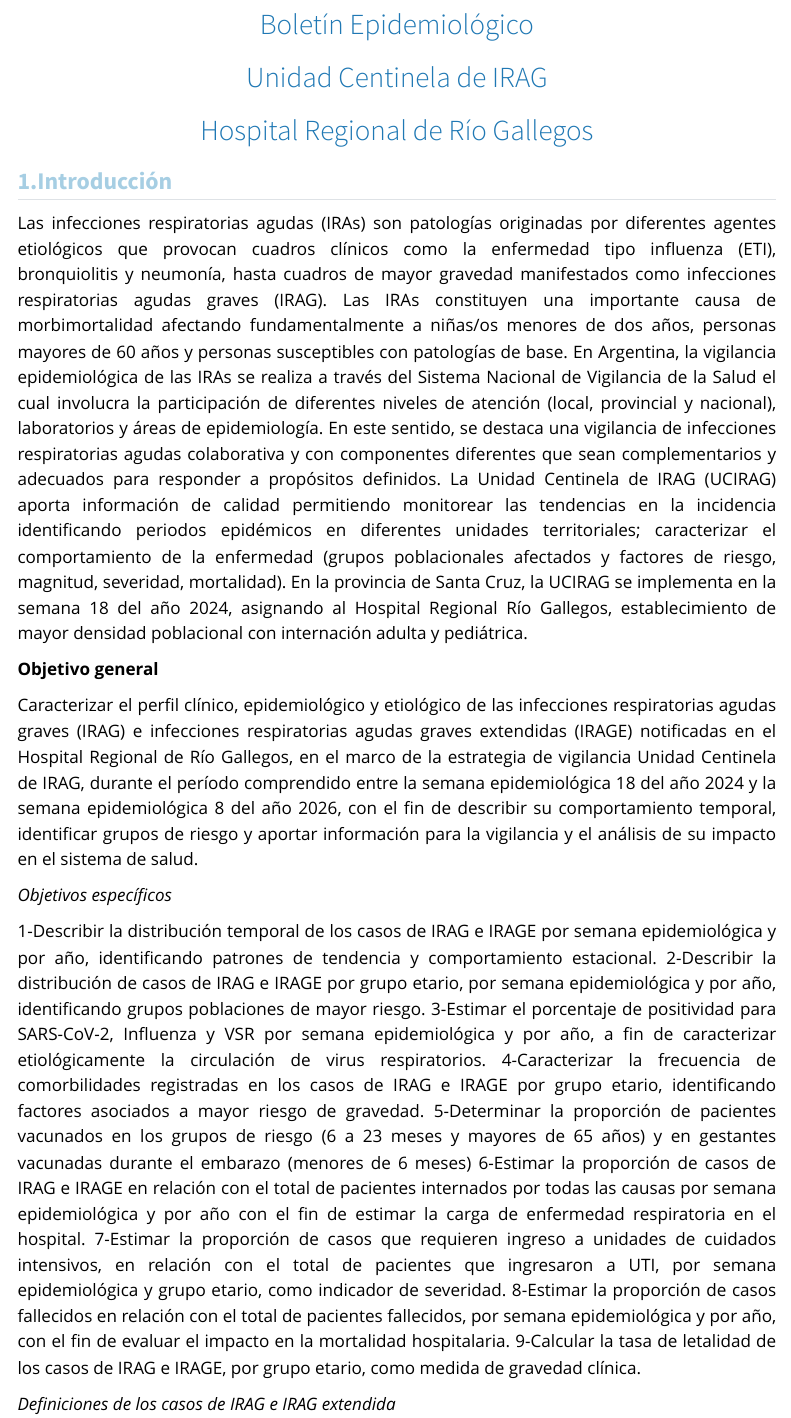
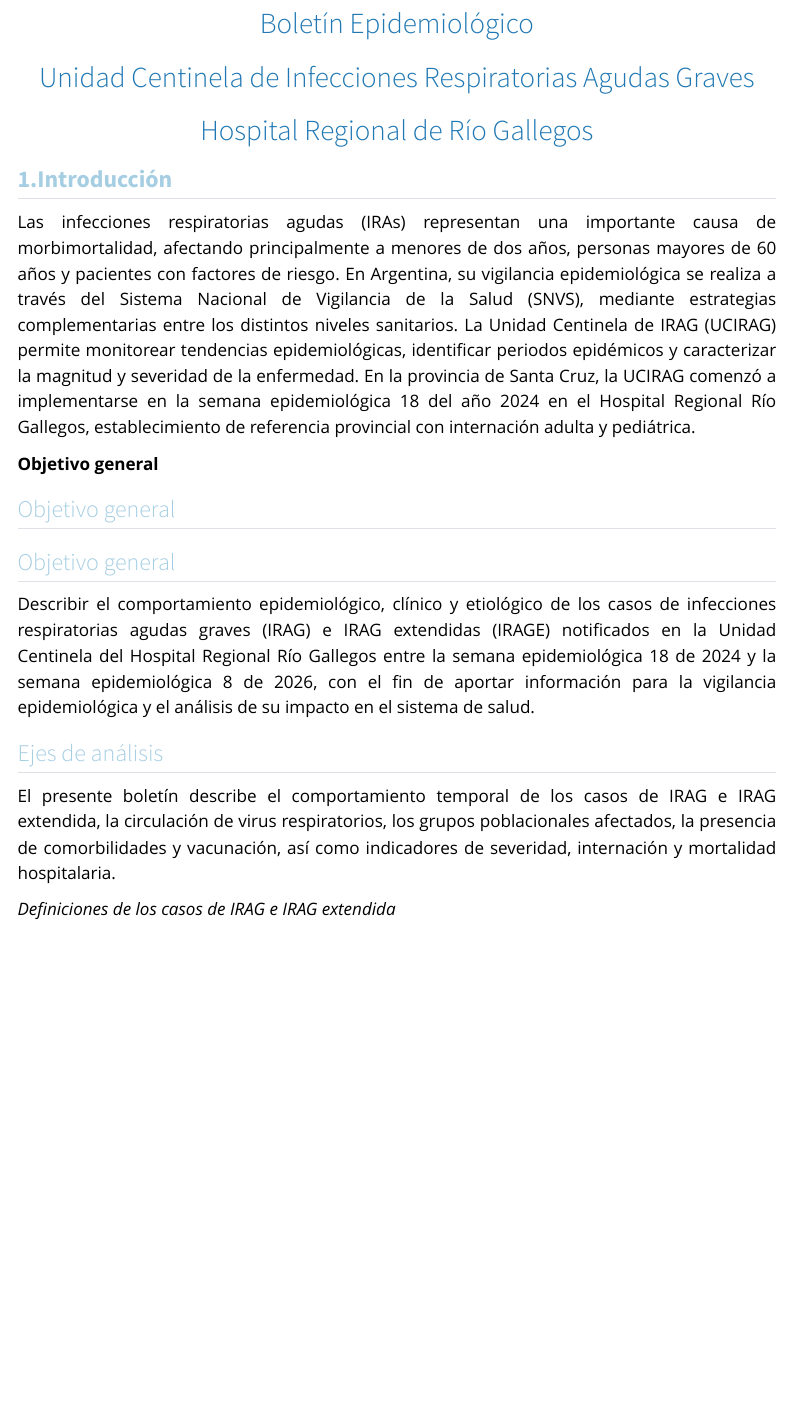
Before and after one commit to alejandravera2026/UC-IRAG-Rio-Gallegos, a Quarto document (Reporte UCIRAG.qmd): the page in a window 1100 px wide, from 660 px down before the commit and from 760 px down after it, so that both start at the same text. Rendered offline with R 4.5, knitr and Pandoc in place of Quarto, with nearby package versions; some code elsewhere in the file could not run offline; menus at the side of the page are left out.

Commit message:
no pude guardar

```diff
--- a/Reporte UCIRAG.qmd
+++ b/Reporte UCIRAG.qmd
@@ -37,34 +37,58 @@ source("Scripts/Obj_10_virus_terapia_fallecidos.R")
 
 # Boletín Epidemiológico
 
-# Unidad Centinela de IRAG
+# Unidad Centinela de Infecciones Respiratorias Agudas Graves
 
 # Hospital Regional de Río Gallegos
 
 ## **1.Introducción**
 
-Las infecciones respiratorias agudas (IRAs) son patologías originadas por diferentes agentes etiológicos que provocan cuadros clínicos como la enfermedad tipo influenza (ETI), bronquiolitis y neumonía, hasta cuadros de mayor gravedad manifestados como infecciones respiratorias agudas graves (IRAG). Las IRAs constituyen una importante causa de morbimortalidad afectando fundamentalmente a niñas/os menores de dos años, personas mayores de 60 años y personas susceptibles con patologías de base. En Argentina, la vigilancia epidemiológica de las IRAs se realiza a través del Sistema Nacional de Vigilancia de la Salud el cual involucra la participación de diferentes niveles de atención (local, provincial y nacional), laboratorios y áreas de epidemiología. En este sentido, se destaca una vigilancia de infecciones respiratorias agudas colaborativa y con componentes diferentes que sean complementarios y adecuados para responder a propósitos definidos. La Unidad Centinela de IRAG (UCIRAG) aporta información de calidad permitiendo monitorear las tendencias en la incidencia identificando periodos epidémicos en diferentes unidades territoriales; caracterizar el comportamiento de la enfermedad (grupos poblacionales afectados y factores de riesgo, magnitud, severidad, mortalidad). En la provincia de Santa Cruz, la UCIRAG se implementa en la semana 18 del año 2024, asignando al Hospital Regional Río Gallegos, establecimiento de mayor densidad poblacional con internación adulta y pediátrica.
+Las infecciones respiratorias agudas (IRAs) representan una importante causa de
+morbimortalidad, afectando principalmente a menores de dos años, personas
+mayores de 60 años y pacientes con factores de riesgo.
+En Argentina, su vigilancia epidemiológica se realiza a través del
+Sistema Nacional de Vigilancia de la Salud (SNVS), mediante estrategias
+complementarias entre los distintos niveles sanitarios.
+La Unidad Centinela de IRAG (UCIRAG) permite monitorear tendencias
+epidemiológicas, identificar periodos epidémicos y caracterizar la magnitud y
+severidad de la enfermedad.
+En la provincia de Santa Cruz, la UCIRAG comenzó a implementarse en la semana
+epidemiológica 18 del año 2024 en el Hospital Regional Río Gallegos,
+establecimiento de referencia provincial con internación adulta y pediátrica.
 
 **Objetivo general**
 
-Caracterizar el perfil clínico, epidemiológico y etiológico de las infecciones respiratorias agudas graves (IRAG) e infecciones respiratorias agudas graves extendidas (IRAGE) notificadas en el Hospital Regional de Río Gallegos, en el marco de la estrategia de vigilancia Unidad Centinela de IRAG, durante el período comprendido entre la semana epidemiológica 18 del año 2024 y la semana epidemiológica 8 del año 2026, con el fin de describir su comportamiento temporal, identificar grupos de riesgo y aportar información para la vigilancia y el análisis de su impacto en el sistema de salud.
+## Objetivo general
 
-*Objetivos específicos*
+## Objetivo general
 
-1-Describir la distribución temporal de los casos de IRAG e IRAGE por semana epidemiológica y por año, identificando patrones de tendencia y comportamiento estacional. 2-Describir la distribución de casos de IRAG e IRAGE por grupo etario, por semana epidemiológica y por año, identificando grupos poblaciones de mayor riesgo. 3-Estimar el porcentaje de positividad para SARS-CoV-2, Influenza y VSR por semana epidemiológica y por año, a fin de caracterizar etiológicamente la circulación de virus respiratorios.
-4-Caracterizar la frecuencia de comorbilidades registradas en los casos de IRAG e IRAGE por grupo etario, identificando factores asociados a mayor riesgo de gravedad.
-5-Determinar la proporción de pacientes vacunados en los grupos de riesgo (6 a 23 meses y mayores de 65 años) y en gestantes vacunadas durante el embarazo (menores de 6 meses)
-6-Estimar la proporción de casos de IRAG e IRAGE en relación con el total de pacientes internados por todas las causas por semana epidemiológica y por año con el fin de estimar la carga de enfermedad respiratoria en el hospital.
-7-Estimar la proporción de casos que requieren ingreso a unidades de cuidados intensivos, en relación con el total de pacientes que ingresaron a UTI, por semana epidemiológica y grupo etario, como indicador de severidad.
-8-Estimar la proporción de casos fallecidos en relación con el total de pacientes fallecidos, por semana epidemiológica y por año, con el fin de evaluar el impacto en la mortalidad hospitalaria.
-9-Calcular la tasa de letalidad de los casos de IRAG e IRAGE, por grupo etario, como medida de gravedad clínica.
+Describir el comportamiento epidemiológico, clínico y etiológico de los casos
+de infecciones respiratorias agudas graves (IRAG) e IRAG extendidas (IRAGE)
+notificados en la Unidad Centinela del Hospital Regional Río Gallegos entre
+la semana epidemiológica 18 de 2024 y la semana epidemiológica 8 de 2026,
+con el fin de aportar información para la vigilancia epidemiológica y el
+análisis de su impacto en el sistema de salud.
+
+
+## Ejes de análisis
+
+El presente boletín describe el comportamiento temporal de los casos de IRAG e
+IRAG extendida, la circulación de virus respiratorios, los grupos poblacionales
+afectados, la presencia de comorbilidades y vacunación, así como indicadores
+de severidad, internación y mortalidad hospitalaria.
 
 *Definiciones de los casos de IRAG e IRAG extendida*
 
-*IRAG:* Paciente de cualquier edad con infección respiratoria aguda con: Fiebre referida o constatada >= 38°C y Tos; e
-Inicio del cuadro en los 10 días precedentes; y Requerimiento de internación por criterio clínico.
-*IRAGE:* Pacientes menores de 2 años y mayor o igual a 60 años Infección respiratoria: definida por tos o dificultad respiratoria; e Inicio del cuadro en los 10 días precedentes; y Requerimiento de internación por criterio clínico.
-En lactantes menores de 6 meses también considerar: Apnea (cese temporal de la respiración por cualquier causa), o Sepsis (fiebre/hipotermia y shock y gravemente enfermo sin causa aparente)
+*IRAG:* Paciente de cualquier edad con infección respiratoria aguda con:
+Fiebre referida o constatada >= 38°C y Tos; e
+Inicio del cuadro en los 10 días precedentes; y Requerimiento de internación
+por criterio clínico.
+*IRAGE:* Pacientes menores de 2 años y mayor o igual a 60 años Infección
+respiratoria: definida por tos o dificultad respiratoria; e Inicio del cuadro
+en los 10 días precedentes; y Requerimiento de internación por criterio clínico.
+En lactantes menores de 6 meses también considerar: Apnea (cese temporal de la
+respiración por cualquier causa), o Sepsis (fiebre/hipotermia y shock y
+gravemente enfermo sin causa aparente)
 
 Para mayor información de la estrategia de vigilancia centinela de IRAG consultar en: https://www.argentina.gob.ar/sites/default/files/guia-uc-irag-vff.pdf
 
--- a/Scripts/Obj_2_distribucion_irag_irage_por_grupo_etario_semana_anio.R
+++ b/Scripts/Obj_2_distribucion_irag_irage_por_grupo_etario_semana_anio.R
@@ -30,8 +30,7 @@ casos_menores_dos_anios <- menor_dos_anios %>%
 
 # 3- CURVA INTERACTIVA  ---------------------------------------------------
 
-curva_interactiva_menores_dos <-highchart() %>%
-  hc_chart(type= "column") %>%
+curva_interactiva_menores_dos <- highchart() %>%
+  hc_chart(type = "column") %>%
 
   hc_title(
-    text = "Distribución semanal de casos de IRAG extendida en menores
@@ -60,11 +61,11 @@ curva_interactiva_menores_dos <-highchart() %>%
 
   hc_add_series(
-    data = casos_menores_dos_años$`IRAG extendida`,
+    data = casos_menores_dos_anios$CASOS,
     name = "IRAG extendida",
-    color = "#7EC8E6") %>%
+    color = "#7EC8E6"
+  ) %>%
 
   hc_legend(enabled = FALSE)
-
 
 curva_interactiva_menores_dos
 
```
Also changed, not shown: Reporte UCIRAG.qmd (17 more changed lines), Scripts/Obj_2_distribucion_irag_irage_por_grupo_etario_semana_anio.R (46 more changed lines).
